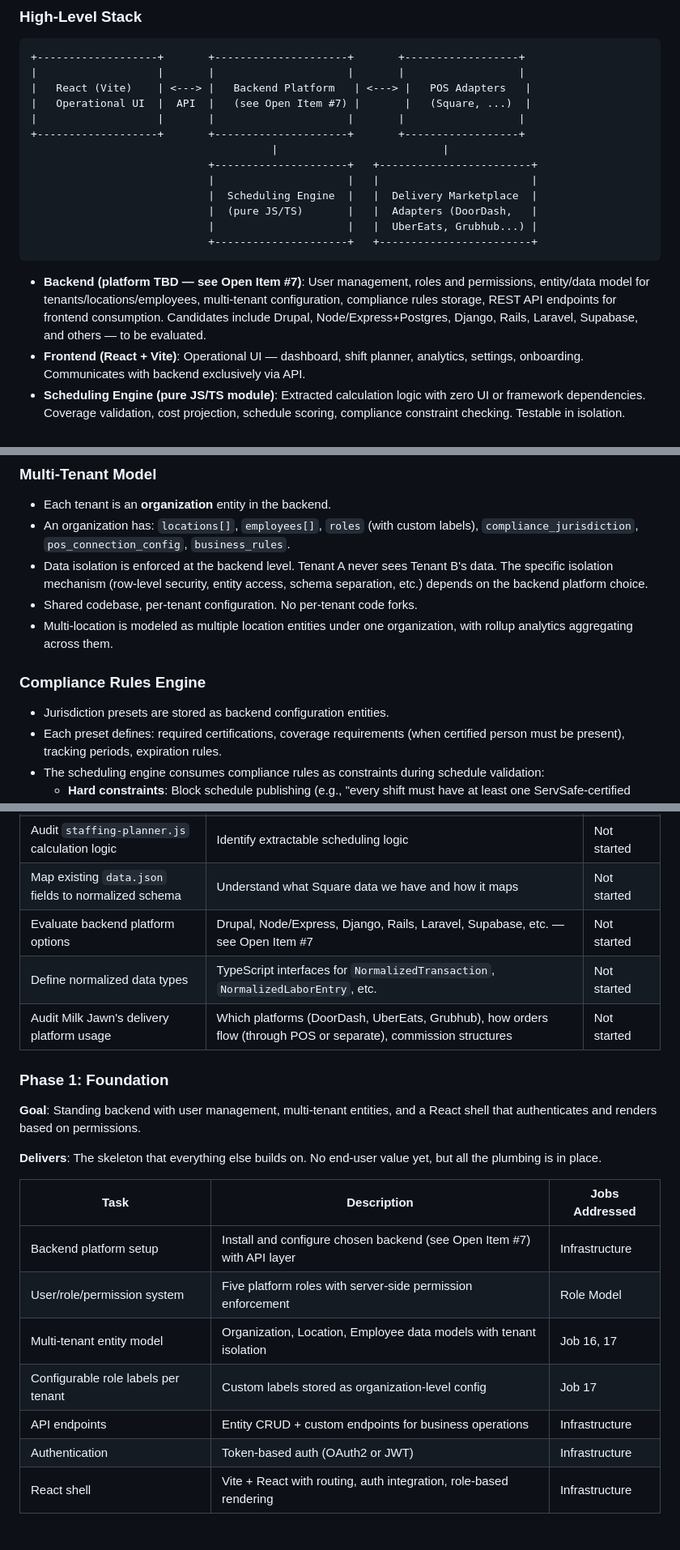
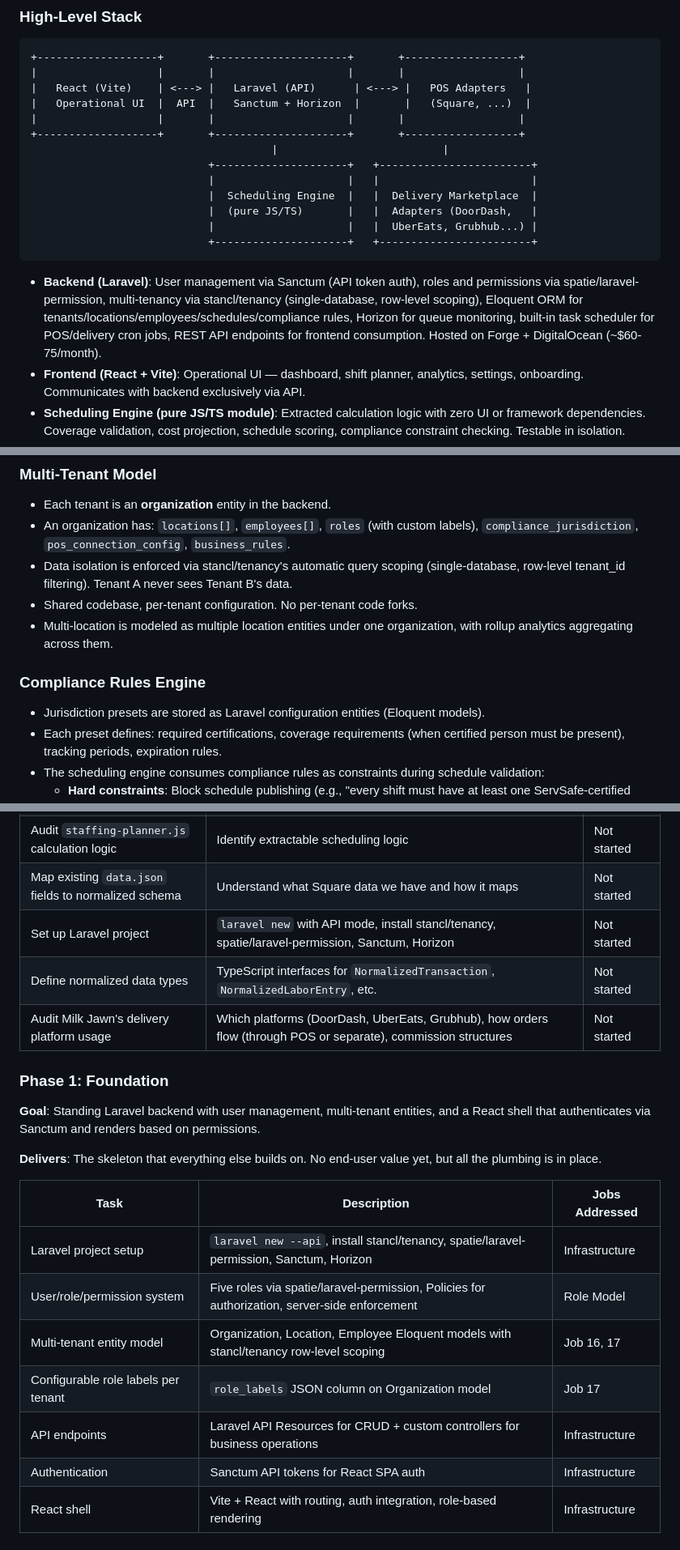
Before and after one commit to zivtech/joyus-ice-cream-shop, a Markdown page: docs/planning/07-platform-reboot-plan.md, 3 parts joined by grey strips. Shown at 81% size. Rendered like a GitHub page.

````diff
--- a/docs/planning/07-platform-reboot-plan.md
+++ b/docs/planning/07-platform-reboot-plan.md
@@ -207,8 +207,8 @@ These are the problems the platform must solve, organized by role. Each job has
 ```
 +-------------------+       +---------------------+       +------------------+
 |                   |       |                     |       |                  |
-|   React (Vite)    | <---> |   Backend Platform   | <---> |   POS Adapters   |
-|   Operational UI  |  API  |   (see Open Item #7) |       |   (Square, ...)  |
+|   React (Vite)    | <---> |   Laravel (API)      | <---> |   POS Adapters   |
+|   Operational UI  |  API  |   Sanctum + Horizon  |       |   (Square, ...)  |
 |                   |       |                     |       |                  |
 +-------------------+       +---------------------+       +------------------+
                                       |                          |
@@ -220,7 +220,7 @@ These are the problems the platform must solve, organized by role. Each job has
                             +---------------------+   +------------------------+
 ```
 
-- **Backend (platform TBD — see Open Item #7)**: User management, roles and permissions, entity/data model for tenants/locations/employees, multi-tenant configuration, compliance rules storage, REST API endpoints for frontend consumption. Candidates include Drupal, Node/Express+Postgres, Django, Rails, Laravel, Supabase, and others — to be evaluated.
+- **Backend (Laravel)**: User management via Sanctum (API token auth), roles and permissions via spatie/laravel-permission, multi-tenancy via stancl/tenancy (single-database, row-level scoping), Eloquent ORM for tenants/locations/employees/schedules/compliance rules, Horizon for queue monitoring, built-in task scheduler for POS/delivery cron jobs, REST API endpoints for frontend consumption. Hosted on Forge + DigitalOcean (~$60-75/month).
 - **Frontend (React + Vite)**: Operational UI — dashboard, shift planner, analytics, settings, onboarding. Communicates with backend exclusively via API.
 - **Scheduling Engine (pure JS/TS module)**: Extracted calculation logic with zero UI or framework dependencies. Coverage validation, cost projection, schedule scoring, compliance constraint checking. Testable in isolation.
 - **POS Adapters (plugin pattern)**: Square adapter ships first. Abstract interface allows additional adapters (Toast, Clover, Lightspeed, etc.) without modifying core platform code.
@@ -287,13 +287,13 @@ The normalized delivery data merges with POS data in the analytics layer, with *
 
 - Each tenant is an **organization** entity in the backend.
 - An organization has: `locations[]`, `employees[]`, `roles` (with custom labels), `compliance_jurisdiction`, `pos_connection_config`, `business_rules`.
-- Data isolation is enforced at the backend level. Tenant A never sees Tenant B's data. The specific isolation mechanism (row-level security, entity access, schema separation, etc.) depends on the backend platform choice.
+- Data isolation is enforced via stancl/tenancy's automatic query scoping (single-database, row-level tenant_id filtering). Tenant A never sees Tenant B's data.
 - Shared codebase, per-tenant configuration. No per-tenant code forks.
 - Multi-location is modeled as multiple location entities under one organization, with rollup analytics aggregating across them.
 
 ### Compliance Rules Engine
 
-- Jurisdiction presets are stored as backend configuration entities.
+- Jurisdiction presets are stored as Laravel configuration entities (Eloquent models).
 - Each preset defines: required certifications, coverage requirements (when certified person must be present), tracking periods, expiration rules.
 - The scheduling engine consumes compliance rules as constraints during schedule validation:
   - **Hard constraints**: Block schedule publishing (e.g., "every shift must have at least one ServSafe-certified person").
@@ -327,24 +327,24 @@ Each phase builds on the previous one. No phase ships until it's solid. The phas
 | Audit `app.js` calculation logic | Identify pure business logic vs. DOM/UI code | Not started |
 | Audit `staffing-planner.js` calculation logic | Identify extractable scheduling logic | Not started |
 | Map existing `data.json` fields to normalized schema | Understand what Square data we have and how it maps | Not started |
-| Evaluate backend platform options | Drupal, Node/Express, Django, Rails, Laravel, Supabase, etc. — see Open Item #7 | Not started |
+| Set up Laravel project | `laravel new` with API mode, install stancl/tenancy, spatie/laravel-permission, Sanctum, Horizon | Not started |
 | Define normalized data types | TypeScript interfaces for `NormalizedTransaction`, `NormalizedLaborEntry`, etc. | Not started |
 | Audit Milk Jawn's delivery platform usage | Which platforms (DoorDash, UberEats, Grubhub), how orders flow (through POS or separate), commission structures | Not started |
 
 ### Phase 1: Foundation
 
-**Goal**: Standing backend with user management, multi-tenant entities, and a React shell that authenticates and renders based on permissions.
+**Goal**: Standing Laravel backend with user management, multi-tenant entities, and a React shell that authenticates via Sanctum and renders based on permissions.
 
 **Delivers**: The skeleton that everything else builds on. No end-user value yet, but all the plumbing is in place.
 
 | Task | Description | Jobs Addressed |
 |---|---|---|
-| Backend platform setup | Install and configure chosen backend (see Open Item #7) with API layer | Infrastructure |
-| User/role/permission system | Five platform roles with server-side permission enforcement | Role Model |
-| Multi-tenant entity model | Organization, Location, Employee data models with tenant isolation | Job 16, 17 |
-| Configurable role labels per tenant | Custom labels stored as organization-level config | Job 17 |
-| API endpoints | Entity CRUD + custom endpoints for business operations | Infrastructure |
-| Authentication | Token-based auth (OAuth2 or JWT) | Infrastructure |
+| Laravel project setup | `laravel new --api`, install stancl/tenancy, spatie/laravel-permission, Sanctum, Horizon | Infrastructure |
+| User/role/permission system | Five roles via spatie/laravel-permission, Policies for authorization, server-side enforcement | Role Model |
+| Multi-tenant entity model | Organization, Location, Employee Eloquent models with stancl/tenancy row-level scoping | Job 16, 17 |
+| Configurable role labels per tenant | `role_labels` JSON column on Organization model | Job 17 |
+| API endpoints | Laravel API Resources for CRUD + custom controllers for business operations | Infrastructure |
+| Authentication | Sanctum API tokens for React SPA auth | Infrastructure |
 | React shell | Vite + React with routing, auth integration, role-based rendering | Infrastructure |
 
 ### Phase 2: Scheduling Engine
````
Also changed, not shown: other parts of docs/planning/07-platform-reboot-plan.md (+39 -96 lines), docs/planning/05-decision-log.md (+12 -1 lines), 1 other file.
